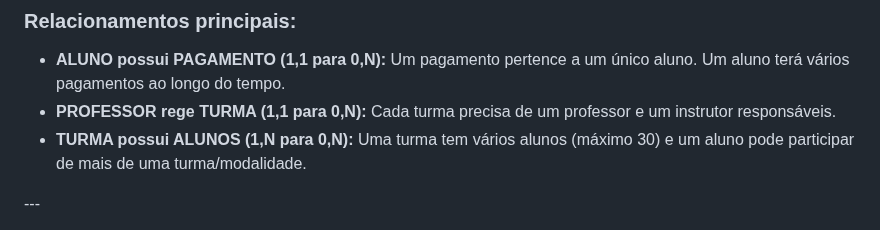
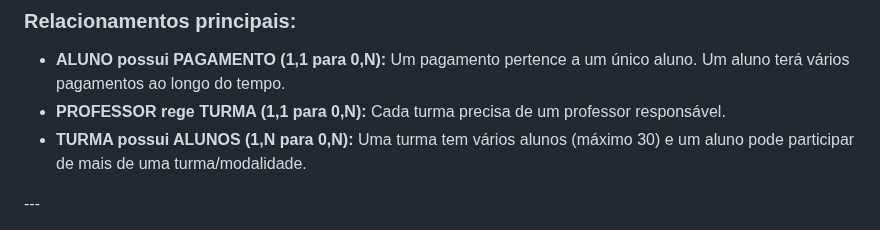
Before and after one commit to PedroCoiado/Readme_academia, a Markdown page: README.md, the part around the change. Drawn GitHub-style.

Commit message:
Removido instrutor na seção 6
Foi removido outra menção sobre a entidade INSTRUTOR na seção 6 em relacionamentos

```diff
--- a/README.md
+++ b/README.md
@@ -121,7 +121,7 @@ Abaixo está o dicionário de dados completo, com todas as entidades e atributos
 ### Relacionamentos principais:
 
 * **ALUNO possui PAGAMENTO (1,1 para 0,N):** Um pagamento pertence a um único aluno. Um aluno terá vários pagamentos ao longo do tempo.
-* **PROFESSOR rege TURMA (1,1 para 0,N):** Cada turma precisa de um professor e um instrutor responsáveis.
+* **PROFESSOR rege TURMA (1,1 para 0,N):** Cada turma precisa de um professor responsável.
 * **TURMA possui ALUNOS (1,N para 0,N):** Uma turma tem vários alunos (máximo 30) e um aluno pode participar de mais de uma turma/modalidade.
 
 \---
```
